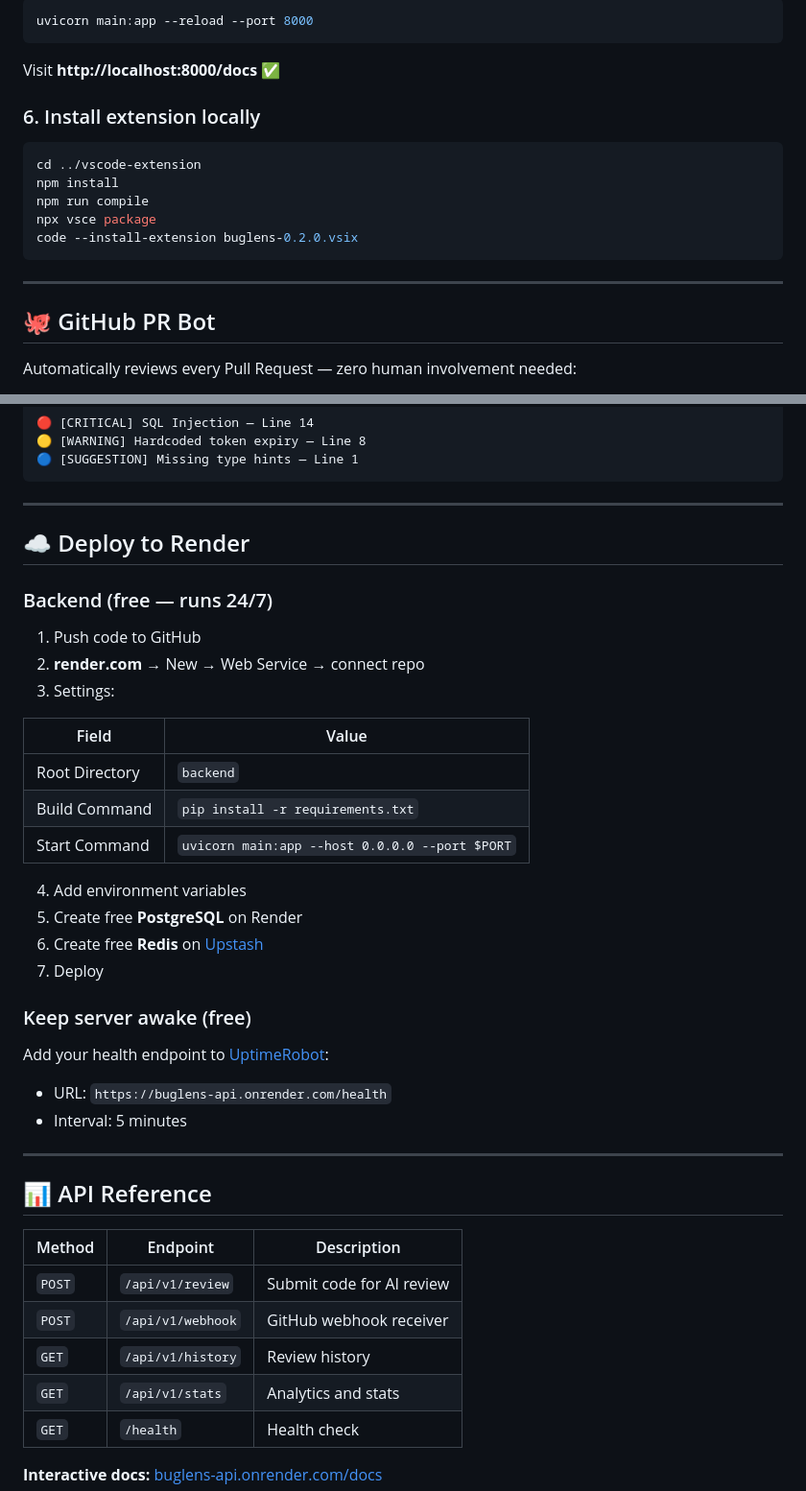
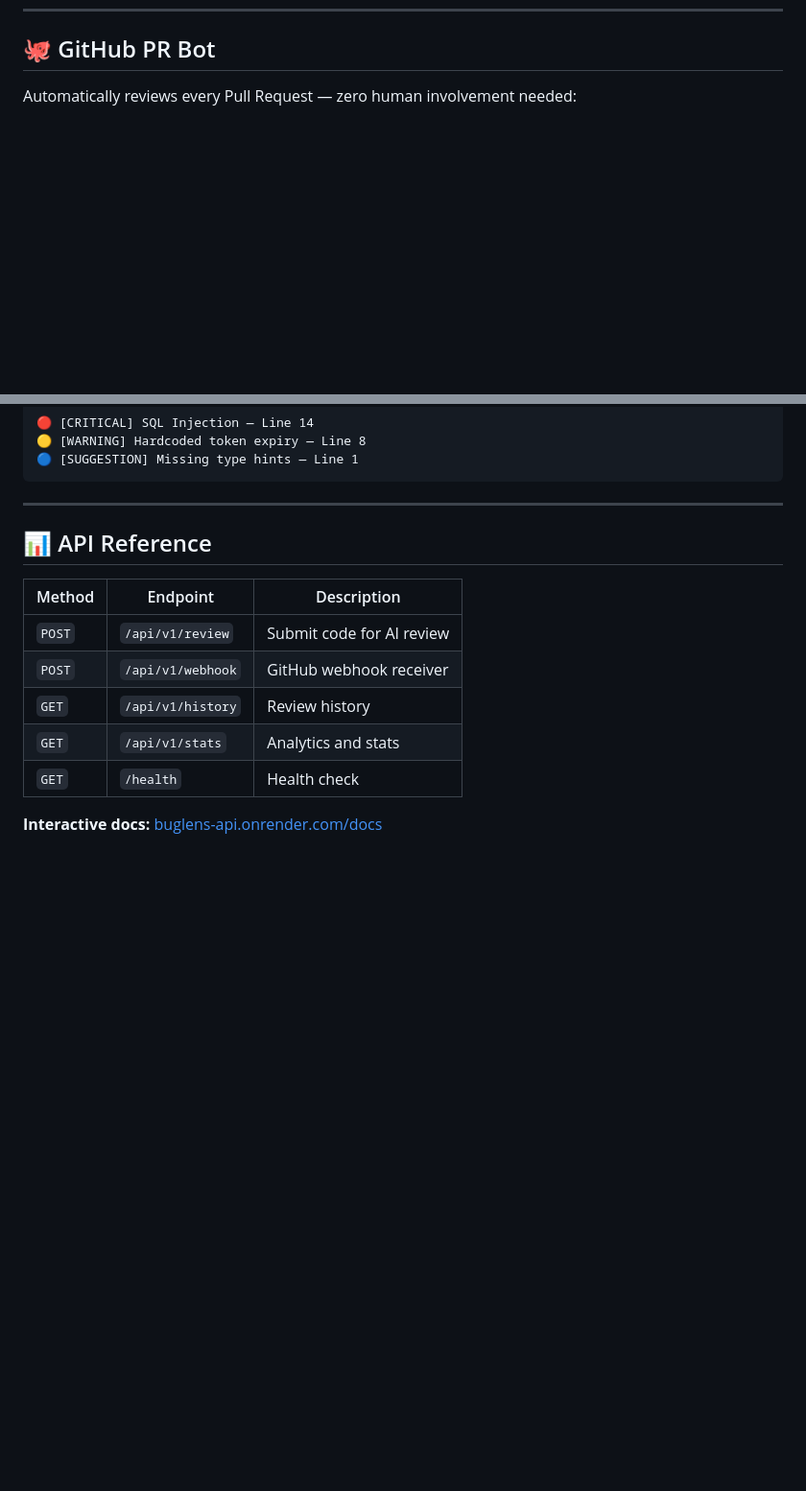
Before and after one commit to Vansh940/BugLens, a Markdown page: README.md, 2 parts joined by grey strips. Shown at 96% size. Rendered like a GitHub page; blank space fills up the shorter version.

````diff
--- a/README.md
+++ b/README.md
@@ -260,21 +178,3 @@ docker run -d -p 6379:6379 --name redis redis:7-alpine
-```bash
-uvicorn main:app --reload --port 8000
-```
-
-Visit **http://localhost:8000/docs** ✅
-
-### 6. Install extension locally
-
-```bash
-cd ../vscode-extension
-npm install
-npm run compile
-npx vsce package
-code --install-extension buglens-0.2.0.vsix
-```
-
----
-
 ## 🐙 GitHub PR Bot
 
 Automatically reviews every Pull Request — zero human involvement needed:
@@ -301,32 +201,6 @@ Score: 62/100 | Issues: 3
 
 ---
 
-## ☁️ Deploy to Render
-
-### Backend (free — runs 24/7)
-
-1. Push code to GitHub
-2. **render.com** → New → Web Service → connect repo
-3. Settings:
-
-| Field | Value |
-|---|---|
-| Root Directory | `backend` |
-| Build Command | `pip install -r requirements.txt` |
-| Start Command | `uvicorn main:app --host 0.0.0.0 --port $PORT` |
-
-4. Add environment variables
-5. Create free **PostgreSQL** on Render
-6. Create free **Redis** on [Upstash](https://upstash.com)
-7. Deploy
-
-### Keep server awake (free)
-
-Add your health endpoint to [UptimeRobot](https://uptimerobot.com):
-- URL: `https://buglens-api.onrender.com/health`
-- Interval: 5 minutes
-
----
 
 ## 📊 API Reference
 
````
Also changed, not shown: other parts of README.md (+0 -82 lines).
